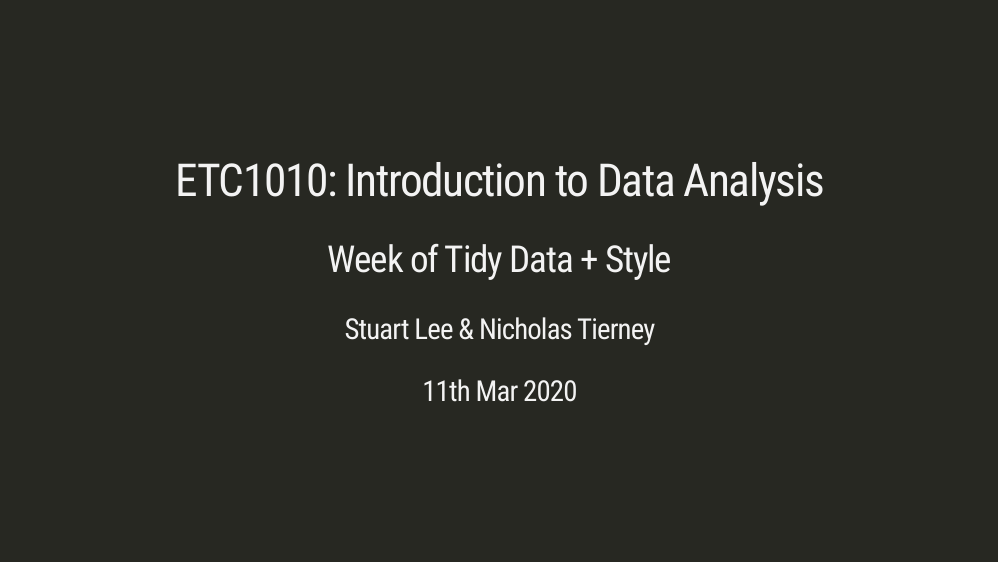
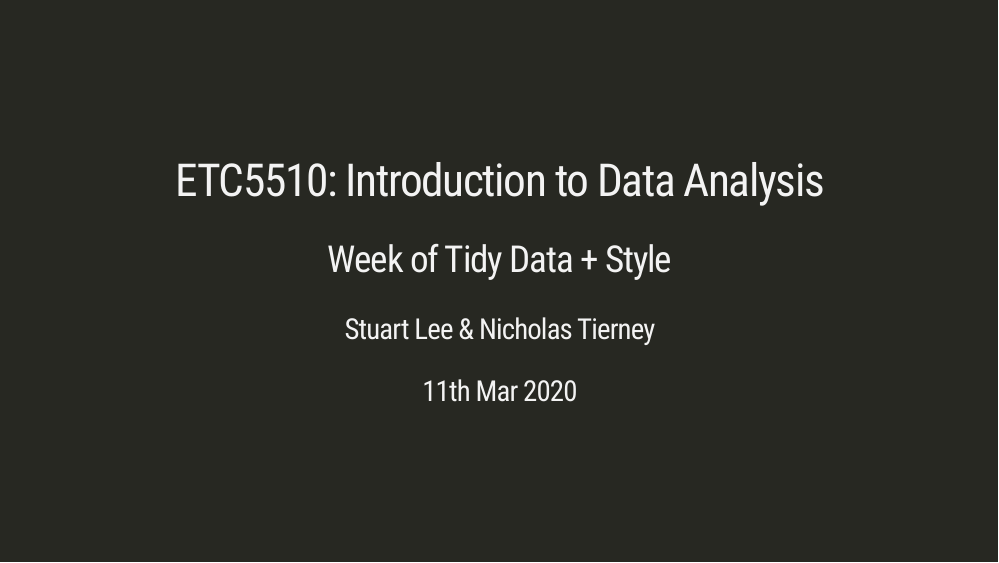
Before and after one commit to srkobakian/mida, an R Markdown document (docs/slides/lecture_2b.Rmd): page 1 of 82. Rendered offline with R 4.5, knitr and Pandoc, with nearby package versions; the slides are laid out offline by our stand-in for remark.js, each with all of its steps uncovered, in fonts that may differ from those the slides ask for, and without slide numbers, shadows or browser add-ons; some code elsewhere in the file could not run offline; a font, style sheet, LaTeX package, included part or bibliography that could not be used is replaced or left out.

Commit message:
update info

```diff
--- a/docs/slides/lecture_2b.Rmd
+++ b/docs/slides/lecture_2b.Rmd
@@ -1,9 +1,9 @@
 ---
-title: "ETC1010: Introduction to Data Analysis"
+title: "ETC5510: Introduction to Data Analysis"
 week: "Week 2, part B"
 subtitle: "Week of Tidy Data + Style"
 author: "Stuart Lee & Nicholas Tierney"
-email: "ETC1010.Clayton-x@monash.edu"
+email: "ETC5510.Clayton-x@monash.edu"
 date: "11th Mar 2020"
 pdflink: ""
 bgimg: "images/bg1.jpg"
```
Also changed, not shown: slides/lecture_2b.Rmd (+2 -2 lines), slides/lecture_2b.html, 1 other file.
